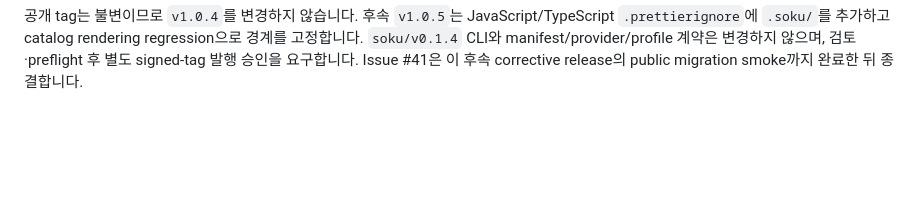
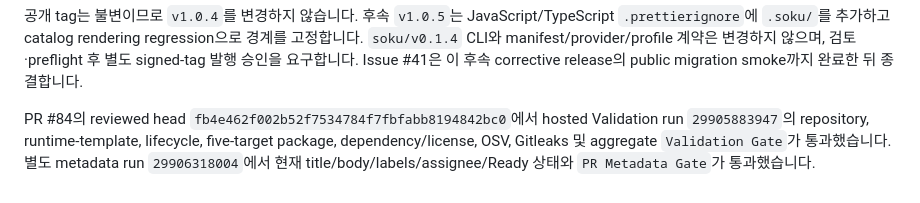
Before and after one commit to Soku-JINSEOK/Soku-Convention-Boilerplate, a Markdown page: docs/issues/issue-41-task-report.md, the part around the change. GitHub-like rendering; blank space fills up the shorter version.

Commit message:
📚 docs(release): record v1.0.5 hosted evidence

```diff
--- a/docs/issues/issue-41-task-report.md
+++ b/docs/issues/issue-41-task-report.md
@@ -414,3 +414,9 @@ regression으로 경계를 고정합니다. `soku/v0.1.4` CLI와 manifest/provid
 계약은 변경하지 않으며, 검토·preflight 후 별도 signed-tag 발행 승인을
 요구합니다. Issue #41은 이 후속 corrective release의 public migration smoke까지
 완료한 뒤 종결합니다.
+
+PR #84의 reviewed head `fb4e462f002b52f7534784f7fbfabb8194842bc0`에서 hosted
+Validation run `29905883947`의 repository, runtime-template, lifecycle,
+five-target package, dependency/license, OSV, Gitleaks 및 aggregate
+`Validation Gate`가 통과했습니다. 별도 metadata run `29906318004`에서 현재
+title/body/labels/assignee/Ready 상태와 `PR Metadata Gate`가 통과했습니다.
```
